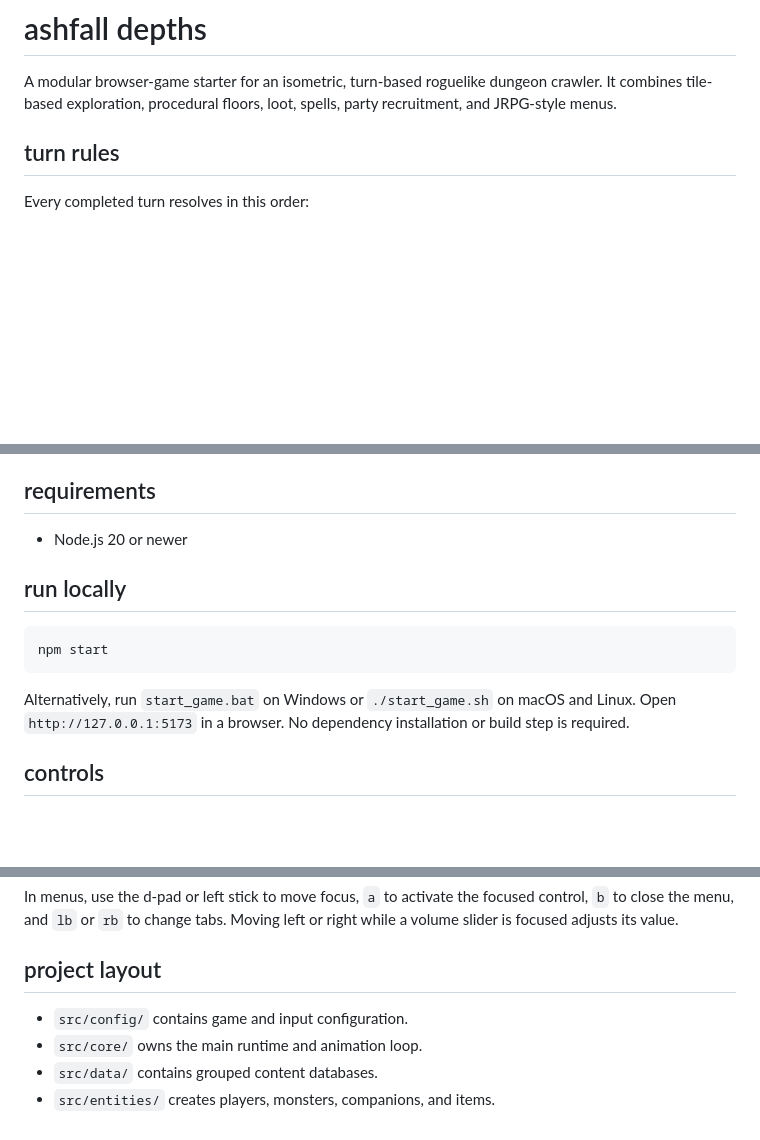
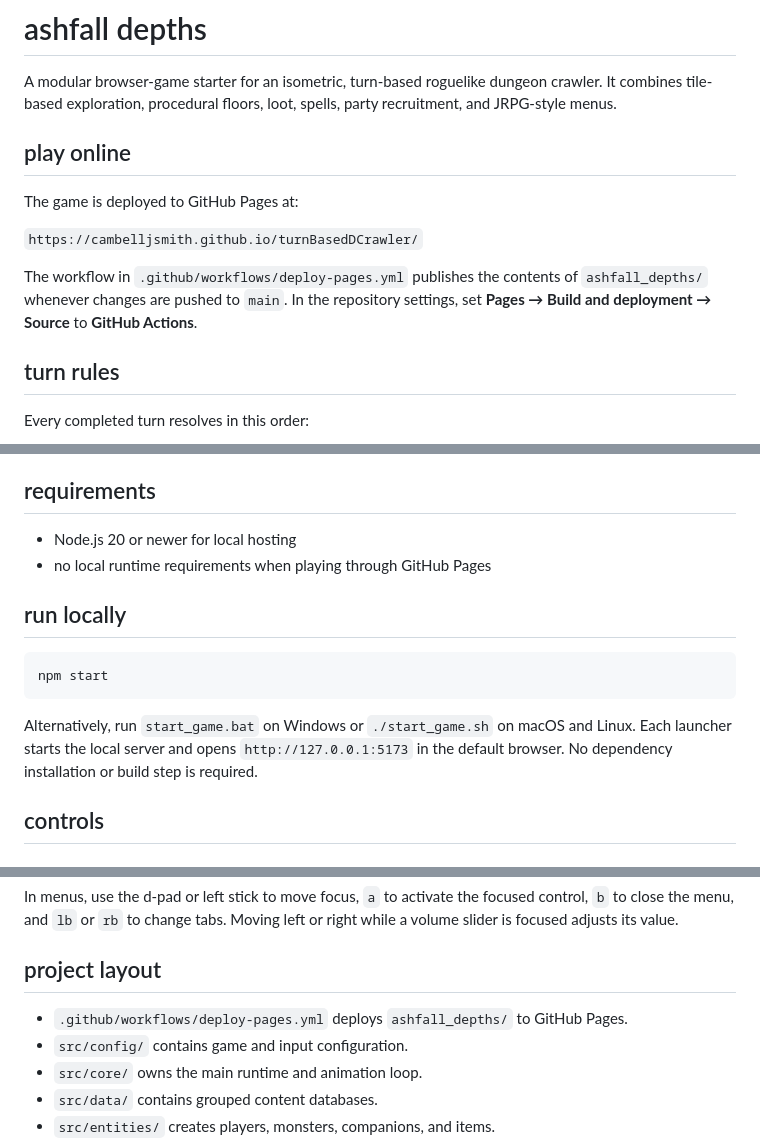
Before and after one commit to CambellJSmith/turnBasedDCrawler, a Markdown page: ashfall_depths/README.md, 3 parts joined by grey strips. GitHub-like rendering; blank space fills up the shorter version.

Commit message:
Document GitHub Pages deployment

````diff
--- a/ashfall_depths/README.md
+++ b/ashfall_depths/README.md
@@ -1,6 +1,14 @@
 # ashfall depths
 
 A modular browser-game starter for an isometric, turn-based roguelike dungeon crawler. It combines tile-based exploration, procedural floors, loot, spells, party recruitment, and JRPG-style menus.
+
+## play online
+
+The game is deployed to GitHub Pages at:
+
+`https://cambelljsmith.github.io/turnBasedDCrawler/`
+
+The workflow in `.github/workflows/deploy-pages.yml` publishes the contents of `ashfall_depths/` whenever changes are pushed to `main`. In the repository settings, set **Pages → Build and deployment → Source** to **GitHub Actions**.
 
 ## turn rules
 
@@ -71,7 +79,8 @@ Monster health and magic regenerate at the same end-of-turn rate as the player p
 
 ## requirements
 
-- Node.js 20 or newer
+- Node.js 20 or newer for local hosting
+- no local runtime requirements when playing through GitHub Pages
 
 ## run locally
 
@@ -79,7 +88,7 @@ Monster health and magic regenerate at the same end-of-turn rate as the player p
 npm start
 ```
 
-Alternatively, run `start_game.bat` on Windows or `./start_game.sh` on macOS and Linux. Open `http://127.0.0.1:5173` in a browser. No dependency installation or build step is required.
+Alternatively, run `start_game.bat` on Windows or `./start_game.sh` on macOS and Linux. Each launcher starts the local server and opens `http://127.0.0.1:5173` in the default browser. No dependency installation or build step is required.
 
 ## controls
 
@@ -112,6 +121,7 @@ In menus, use the d-pad or left stick to move focus, `a` to activate the focused
 
 ## project layout
 
+- `.github/workflows/deploy-pages.yml` deploys `ashfall_depths/` to GitHub Pages.
 - `src/config/` contains game and input configuration.
 - `src/core/` owns the main runtime and animation loop.
 - `src/data/` contains grouped content databases.
````
